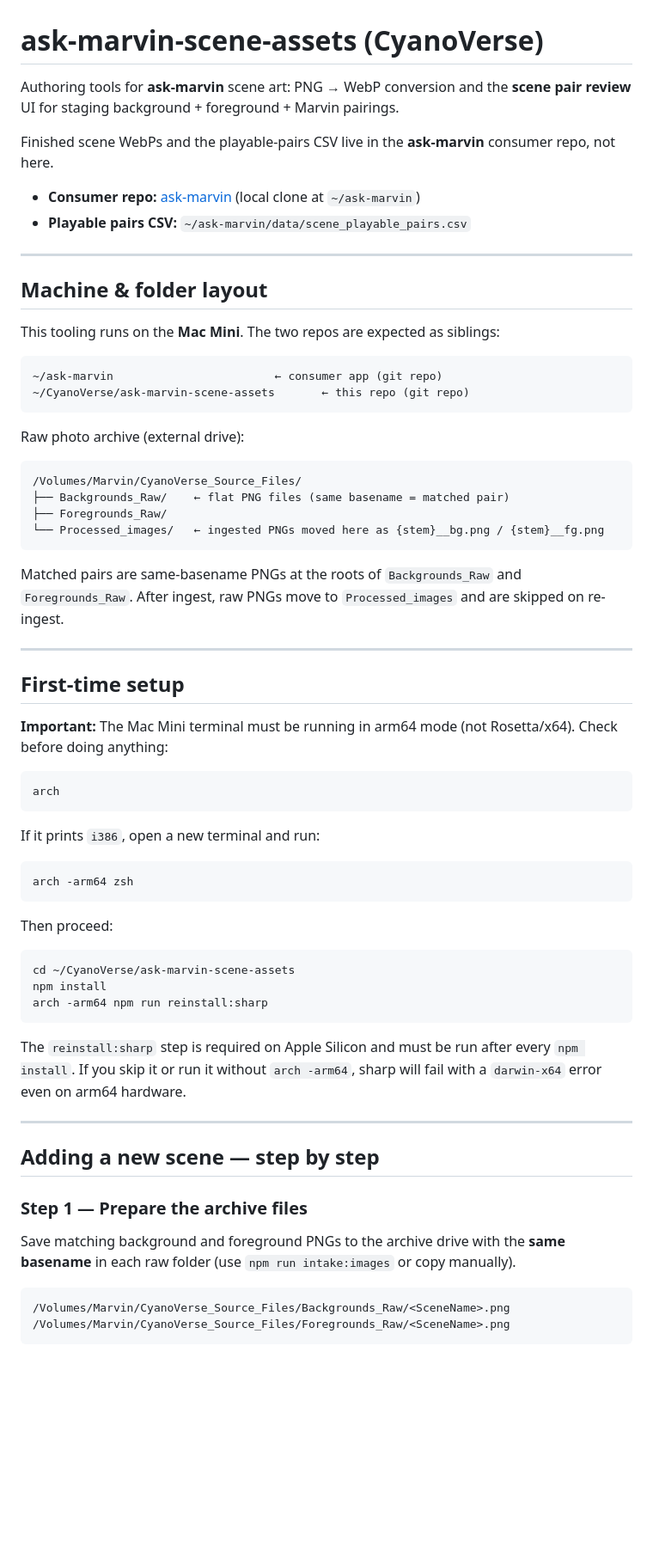
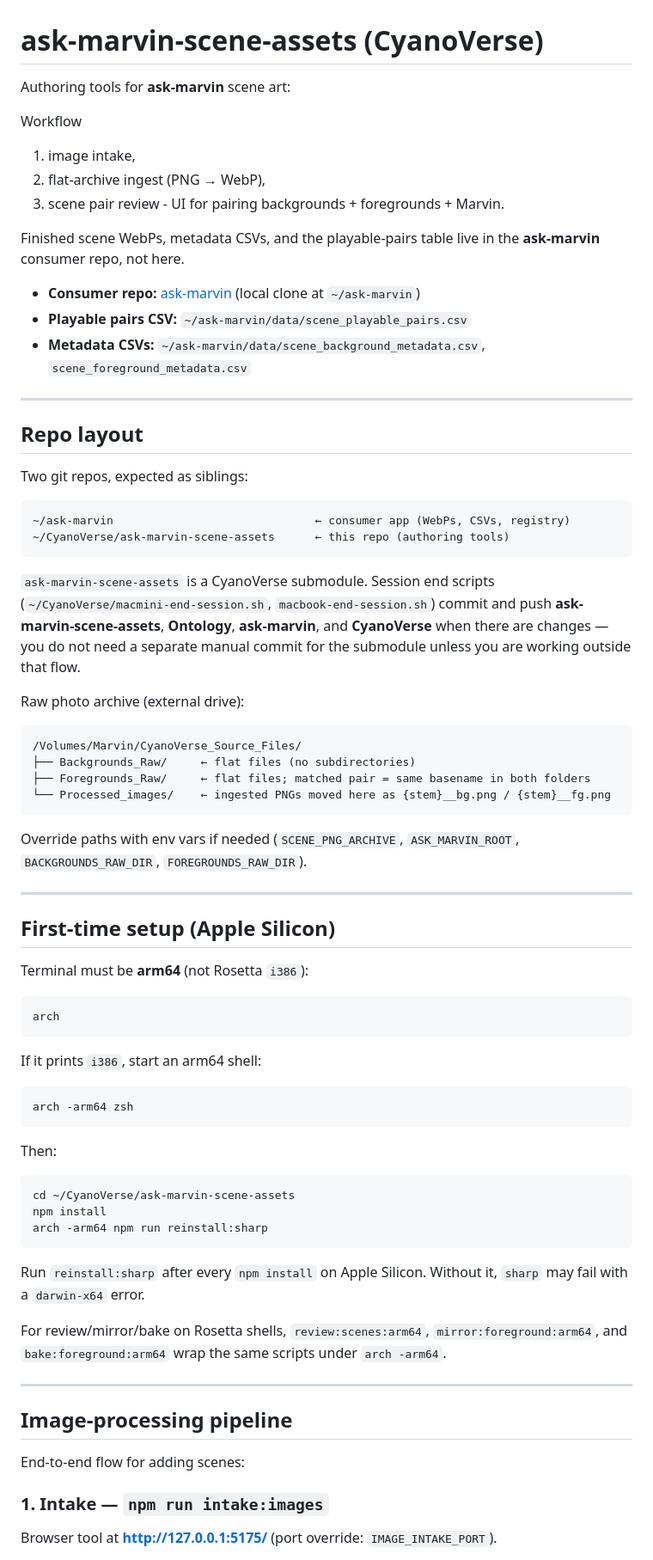
Before and after one commit to soils-rock/ask-marvin-scene-assets, a Markdown page: README.md, the part around one of its changes. Shown at 86% size. GitHub-like rendering; blank space fills up the shorter version.

````diff
--- a/README.md
+++ b/README.md
@@ -1,51 +1,59 @@
 # ask-marvin-scene-assets (CyanoVerse)
 
-Authoring tools for **ask-marvin** scene art: PNG → WebP conversion and the **scene pair review** UI for staging background + foreground + Marvin pairings.
+Authoring tools for **ask-marvin** scene art:
 
-Finished scene WebPs and the playable-pairs CSV live in the **ask-marvin** consumer repo, not here.
+Workflow
+1) image intake,
+2) flat-archive ingest (PNG → WebP),
+3) scene pair review - UI for pairing backgrounds + foregrounds + Marvin.
+
+Finished scene WebPs, metadata CSVs, and the playable-pairs table live in the **ask-marvin** consumer repo, not here.
 
 - **Consumer repo:** [ask-marvin](https://github.com/bcottraven/ask-marvin) (local clone at `~/ask-marvin`)
 - **Playable pairs CSV:** `~/ask-marvin/data/scene_playable_pairs.csv`
+- **Metadata CSVs:** `~/ask-marvin/data/scene_background_metadata.csv`, `scene_foreground_metadata.csv`
 
 ---
 
-## Machine & folder layout
+## Repo layout
 
-This tooling runs on the **Mac Mini**. The two repos are expected as siblings:
+Two git repos, expected as siblings:
 
 ```
-~/ask-marvin                        ← consumer app (git repo)
-~/CyanoVerse/ask-marvin-scene-assets       ← this repo (git repo)
+~/ask-marvin                              ← consumer app (WebPs, CSVs, registry)
+~/CyanoVerse/ask-marvin-scene-assets      ← this repo (authoring tools)
 ```
+
+`ask-marvin-scene-assets` is a CyanoVerse submodule. Session end scripts (`~/CyanoVerse/macmini-end-session.sh`, `macbook-end-session.sh`) commit and push **ask-marvin-scene-assets**, **Ontology**, **ask-marvin**, and **CyanoVerse** when there are changes — you do not need a separate manual commit for the submodule unless you are working outside that flow.
 
 Raw photo archive (external drive):
 
 ```
 /Volumes/Marvin/CyanoVerse_Source_Files/
-├── Backgrounds_Raw/    ← flat PNG files (same basename = matched pair)
-├── Foregrounds_Raw/
-└── Processed_images/   ← ingested PNGs moved here as {stem}__bg.png / {stem}__fg.png
+├── Backgrounds_Raw/     ← flat files (no subdirectories)
+├── Foregrounds_Raw/     ← flat files; matched pair = same basename in both folders
+└── Processed_images/    ← ingested PNGs moved here as {stem}__bg.png / {stem}__fg.png
 ```
 
-Matched pairs are same-basename PNGs at the roots of `Backgrounds_Raw` and `Foregrounds_Raw`. After ingest, raw PNGs move to `Processed_images` and are skipped on re-ingest.
+Override paths with env vars if needed (`SCENE_PNG_ARCHIVE`, `ASK_MARVIN_ROOT`, `BACKGROUNDS_RAW_DIR`, `FOREGROUNDS_RAW_DIR`).
 
 ---
 
-## First-time setup
+## First-time setup (Apple Silicon)
 
-**Important:** The Mac Mini terminal must be running in arm64 mode (not Rosetta/x64). Check before doing anything:
+Terminal must be **arm64** (not Rosetta `i386`):
 
 ```bash
 arch
 ```
 
-If it prints `i386`, open a new terminal and run:
+If it prints `i386`, start an arm64 shell:
 
 ```bash
 arch -arm64 zsh
 ```
 
-Then proceed:
+Then:
 
 ```bash
 cd ~/CyanoVerse/ask-marvin-scene-assets
@@ -53,18 +61,17 @@ npm install
 arch -arm64 npm run reinstall:sharp
 ```
 
-The `reinstall:sharp` step is required on Apple Silicon and must be run after every `npm install`. If you skip it or run it without `arch -arm64`, sharp will fail with a `darwin-x64` error even on arm64 hardware.
+Run `reinstall:sharp` after every `npm install` on Apple Silicon. Without it, `sharp` may fail with a `darwin-x64` error.
+
+For review/mirror/bake on Rosetta shells, `review:scenes:arm64`, `mirror:foreground:arm64`, and `bake:foreground:arm64` wrap the same scripts under `arch -arm64`.
 
 ---
 
-## Adding a new scene — step by step
+## Image-processing pipeline
 
-### Step 1 — Prepare the archive files
+End-to-end flow for adding scenes:
 
-Save matching background and foreground PNGs to the archive drive with the **same basename** in each raw folder (use `npm run intake:images` or copy manually).
+### 1. Intake — `npm run intake:images`
 
-```
-/Volumes/Marvin/CyanoVerse_Source_Files/Backgrounds_Raw/<SceneName>.png
-/Volumes/Marvin/CyanoVerse_Source_Files/Foregrounds_Raw/<SceneName>.png
-```
+Browser tool at **http://127.0.0.1:5175/** (port override: `IMAGE_INTAKE_PORT`).
 
````
Also changed, not shown: other parts of README.md (+79 -47 lines).
